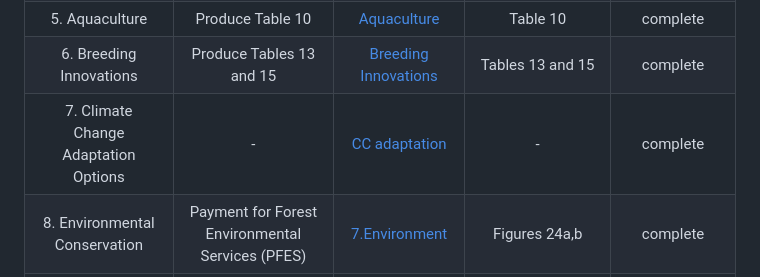
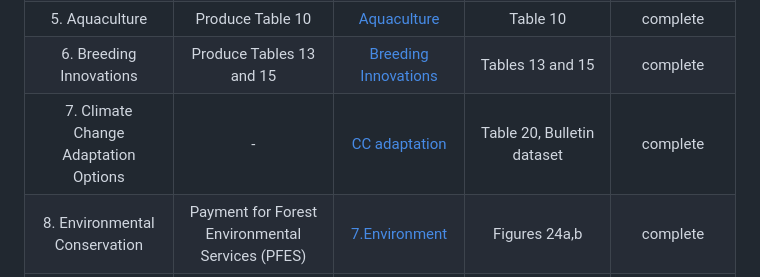
Before and after one commit to CGIAR-SPIA/Viet-Nam-report-2024, a Markdown page: README.md, the part around the change. Rendered like a GitHub page.

```diff
--- a/README.md
+++ b/README.md
@@ -16,7 +16,7 @@ Section | Description| Script | Output | Status (will be deleted when published)
 |4. Overview of Results|Produce Table 9 and OLS plots|[Table 9](script/Table.9.R)|Table 9; Figures 11, 15, 26, 29, 31, 33, 35, 39, 44, and 46; Appendix C| complete|
 |5. Aquaculture|Produce Table 10|[Aquaculture](script/3.%20Aquaculture.R)|Table 10|complete|
 |6. Breeding Innovations|Produce Tables 13 and 15|[Breeding Innovations](script/4.%20Breeding%20Innov.R)|Tables 13 and 15|complete|
-|7. Climate Change Adaptation Options|-|[CC adaptation](script/5.%20CC%20adaptation.R)|-|complete|
+|7. Climate Change Adaptation Options|-|[CC adaptation](script/5.%20CC%20adaptation.R)|Table 20, Bulletin dataset|complete|
 |8. Environmental Conservation|Payment for Forest Environmental Services (PFES)|[7.Environment](script/7.%20Environment.R)|Figures 24a,b|complete|
 |9. Mechanisation|Produce Maps|[Mechanisation](script/9.%20Mechanization.R)|Figures 24, 26, 28, 30|complete|
 |10. Sustainable Intensification Practices|1M5R, 3R3G, AWD|[8. SI practices](script/8.%20SI%20practices.R)|Figures 3, 4, 7, 8, 36|complete|
```
